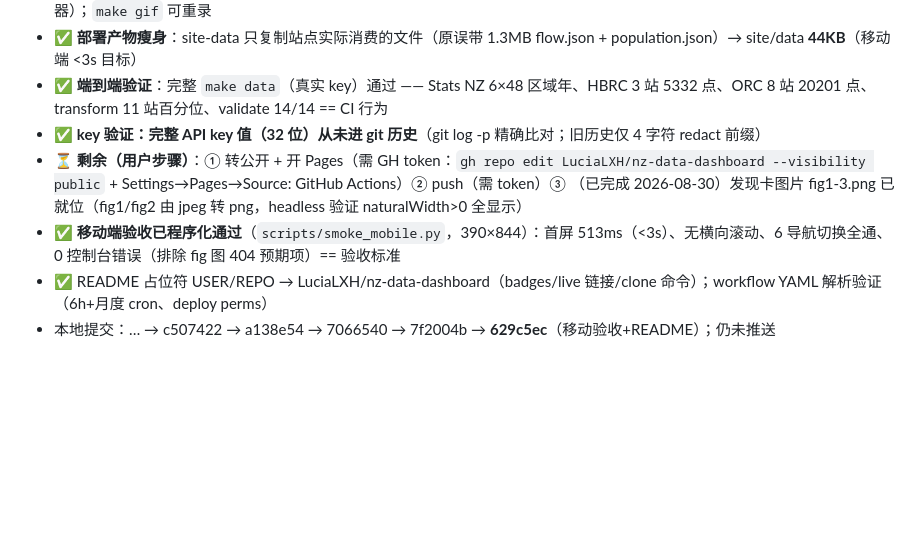
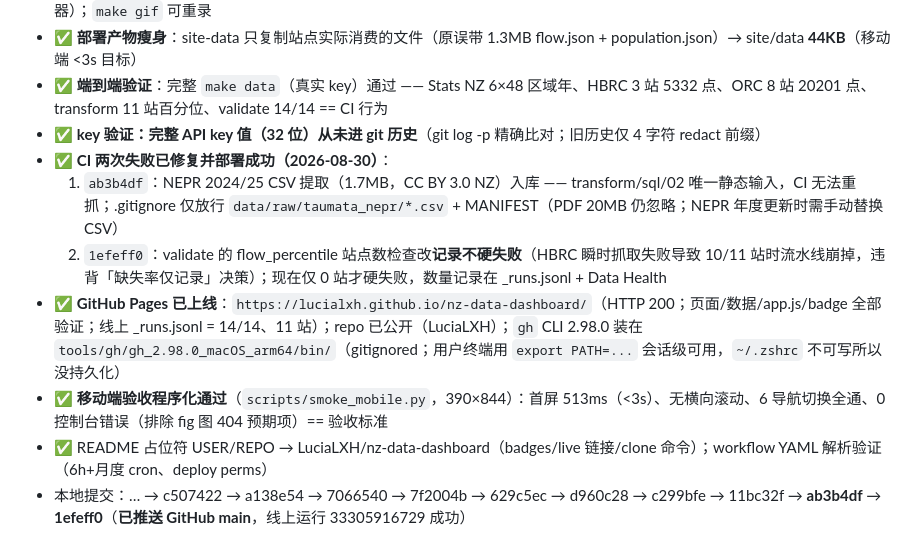
Before and after one commit to LuciaLXH/nz-data-dashboard, a Markdown page: .agents/context_checkpoint.md, the part around the change. Rendered like a GitHub page; blank space fills up the shorter version.

Commit message:
Record first successful Pages deployment

```diff
--- a/.agents/context_checkpoint.md
+++ b/.agents/context_checkpoint.md
@@ -95,7 +95,10 @@
 - ✅ **部署产物瘦身**：site-data 只复制站点实际消费的文件（原误带 1.3MB flow.json + population.json）→ site/data **44KB**（移动端 <3s 目标）
 - ✅ **端到端验证**：完整 `make data`（真实 key）通过 —— Stats NZ 6×48 区域年、HBRC 3 站 5332 点、ORC 8 站 20201 点、transform 11 站百分位、validate 14/14 == CI 行为
 - ✅ **key 验证：完整 API key 值（32 位）从未进 git 历史**（git log -p 精确比对；旧历史仅 4 字符 redact 前缀）
-- ⏳ **剩余（用户步骤）**：① 转公开 + 开 Pages（需 GH token：`gh repo edit LuciaLXH/nz-data-dashboard --visibility public` + Settings→Pages→Source: GitHub Actions）② push（需 token）③ （已完成 2026-08-30）发现卡图片 fig1-3.png 已就位（fig1/fig2 由 jpeg 转 png，headless 验证 naturalWidth>0 全显示）
-- ✅ **移动端验收已程序化通过**（`scripts/smoke_mobile.py`，390×844）：首屏 513ms（<3s）、无横向滚动、6 导航切换全通、0 控制台错误（排除 fig 图 404 预期项）== 验收标准
+- ✅ **CI 两次失败已修复并部署成功（2026-08-30）**：
+  1. `ab3b4df`：NEPR 2024/25 CSV 提取（1.7MB，CC BY 3.0 NZ）入库 —— transform/sql/02 唯一静态输入，CI 无法重抓；.gitignore 仅放行 `data/raw/taumata_nepr/*.csv` + MANIFEST（PDF 20MB 仍忽略；NEPR 年度更新时需手动替换 CSV）
+  2. `1efeff0`：validate 的 flow_percentile 站点数检查改**记录不硬失败**（HBRC 瞬时抓取失败导致 10/11 站时流水线崩掉，违背「缺失率仅记录」决策）；现在仅 0 站才硬失败，数量记录在 _runs.jsonl + Data Health
+- ✅ **GitHub Pages 已上线**：`https://lucialxh.github.io/nz-data-dashboard/`（HTTP 200；页面/数据/app.js/badge 全部验证；线上 _runs.jsonl = 14/14、11 站）；repo 已公开（LuciaLXH）；`gh` CLI 2.98.0 装在 `tools/gh/gh_2.98.0_macOS_arm64/bin/`（gitignored；用户终端用 `export PATH=...` 会话级可用，`~/.zshrc` 不可写所以没持久化）
+- ✅ **移动端验收程序化通过**（`scripts/smoke_mobile.py`，390×844）：首屏 513ms（<3s）、无横向滚动、6 导航切换全通、0 控制台错误（排除 fig 图 404 预期项）== 验收标准
 - ✅ README 占位符 USER/REPO → LuciaLXH/nz-data-dashboard（badges/live 链接/clone 命令）；workflow YAML 解析验证（6h+月度 cron、deploy perms）
-- 本地提交：… → c507422 → a138e54 → 7066540 → 7f2004b → **629c5ec**（移动验收+README）；仍未推送
+- 本地提交：… → c507422 → a138e54 → 7066540 → 7f2004b → 629c5ec → d960c28 → c299bfe → 11bc32f → **ab3b4df** → **1efeff0**（**已推送 GitHub main**，线上运行 33305916729 成功）
```
